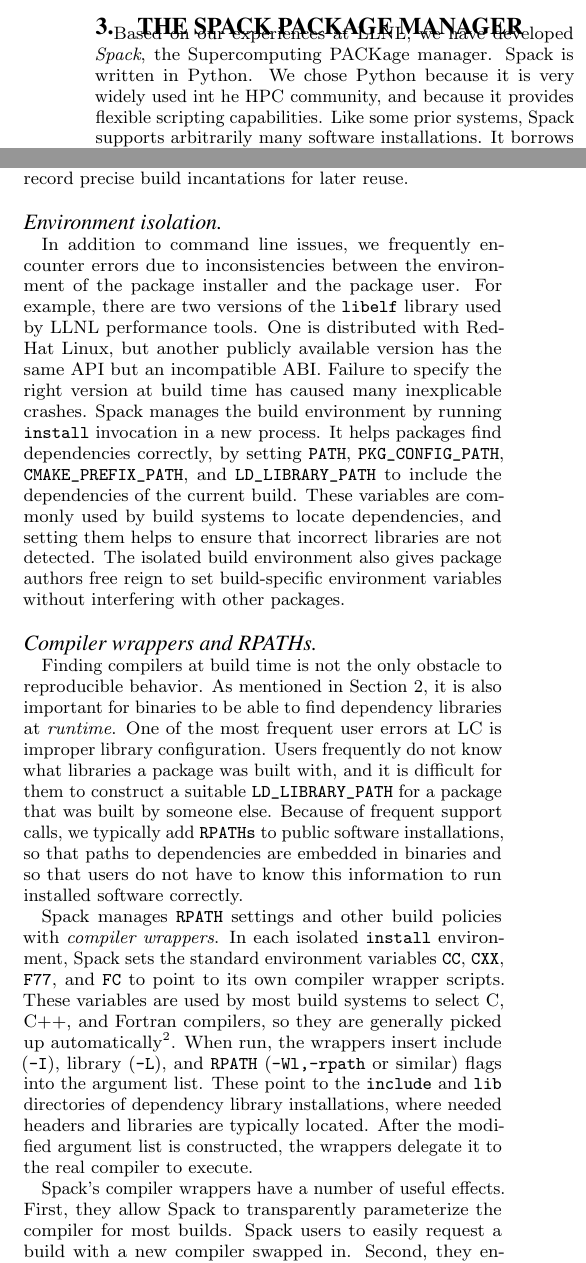
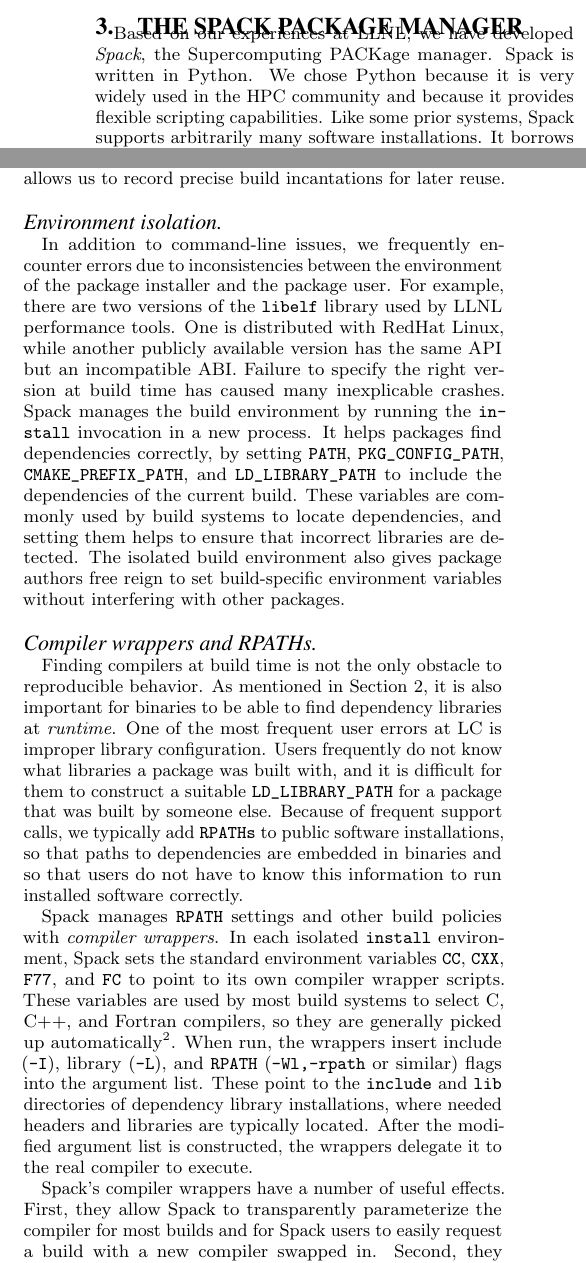
Before and after one commit to spack/spack-sc15-paper, a LaTeX paper (paper.tex, which reads implementation-environment.tex, implementation.tex): two parts of the columns of pages 3 and 5 of 8, joined at a grey line, cut so that both start at the same text. Compiled offline with pdfLaTeX.

Commit message:
GLL edits

```diff
--- a/implementation-environment.tex
+++ b/implementation-environment.tex
@@ -22,23 +22,23 @@
 
 %{\bf Environment isolation.}
 \paragraph{Environment isolation}
-In addition to command line issues, we
+In addition to command-line issues, we
 frequently encounter errors due to inconsistencies between the environment of
 the package installer and the package user.
 %
 For example, there are two versions of the {\tt libelf} library used by
-LLNL performance tools. One is distributed with RedHat Linux, but another
+LLNL performance tools. One is distributed with RedHat Linux, while another
 publicly available version has the same API but an incompatible ABI.
 Failure to specify the right version at build time has caused many
 inexplicable crashes.
 %
-Spack manages the build environment by running {\tt install} invocation
+Spack manages the build environment by running the {\tt install} invocation
 in a new process.  It helps packages find dependencies
 correctly, by setting
 {\tt PATH}, {\tt PKG\_CONFIG\_PATH}, {\tt CMAKE\_PREFIX\_PATH}, and
 {\tt LD\_LIBRARY\_PATH} to include the dependencies of the current build.
 These variables are commonly used by build systems to locate dependencies,
-and setting them helps to ensure that incorrect libraries are not detected.
+and setting them helps to ensure that incorrect libraries are detected.
 The isolated build environment also gives package authors
 free reign to set build-specific environment variables without interfering
 with other packages.
@@ -75,7 +75,7 @@
 to the real compiler to execute.
 
 Spack's compiler wrappers have a number of useful effects.  First, they allow
-Spack to transparently parameterize the compiler for most builds.
+Spack to transparently parameterize the compiler for most builds and for
 Spack users to easily request a build with a new compiler swapped in.
 Second, they enforce the use of {\tt RPATHs} in
 installed binaries.  This causes applications built by Spack to run correctly
--- a/implementation.tex
+++ b/implementation.tex
@@ -5,7 +5,7 @@
 Based on our experiences at LLNL, we have developed
 {\it Spack}, the Supercomputing PACKage manager.
 Spack is written in Python.  We chose Python because it is
-very widely used int he HPC community, and because it provides
+very widely used in the HPC community and because it provides
 flexible scripting capabilities.
 %
 Like some prior systems, Spack supports arbitrarily many software installations.
```
Also changed, not shown: implementation-packages.tex (+2 -2 lines), implementation-specs.tex (+3 -3 lines), implementation-environment.tex (2 more changed lines).
